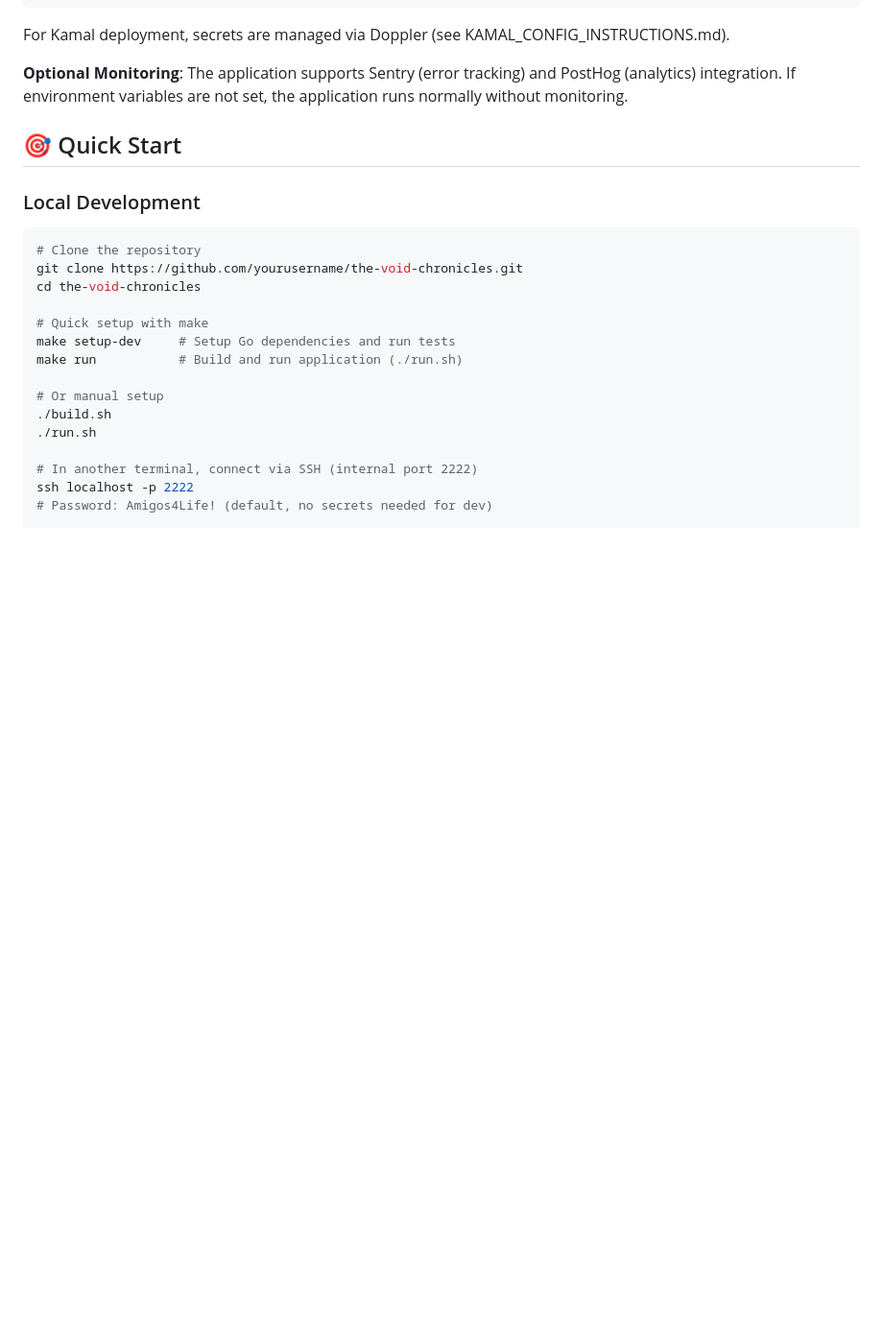
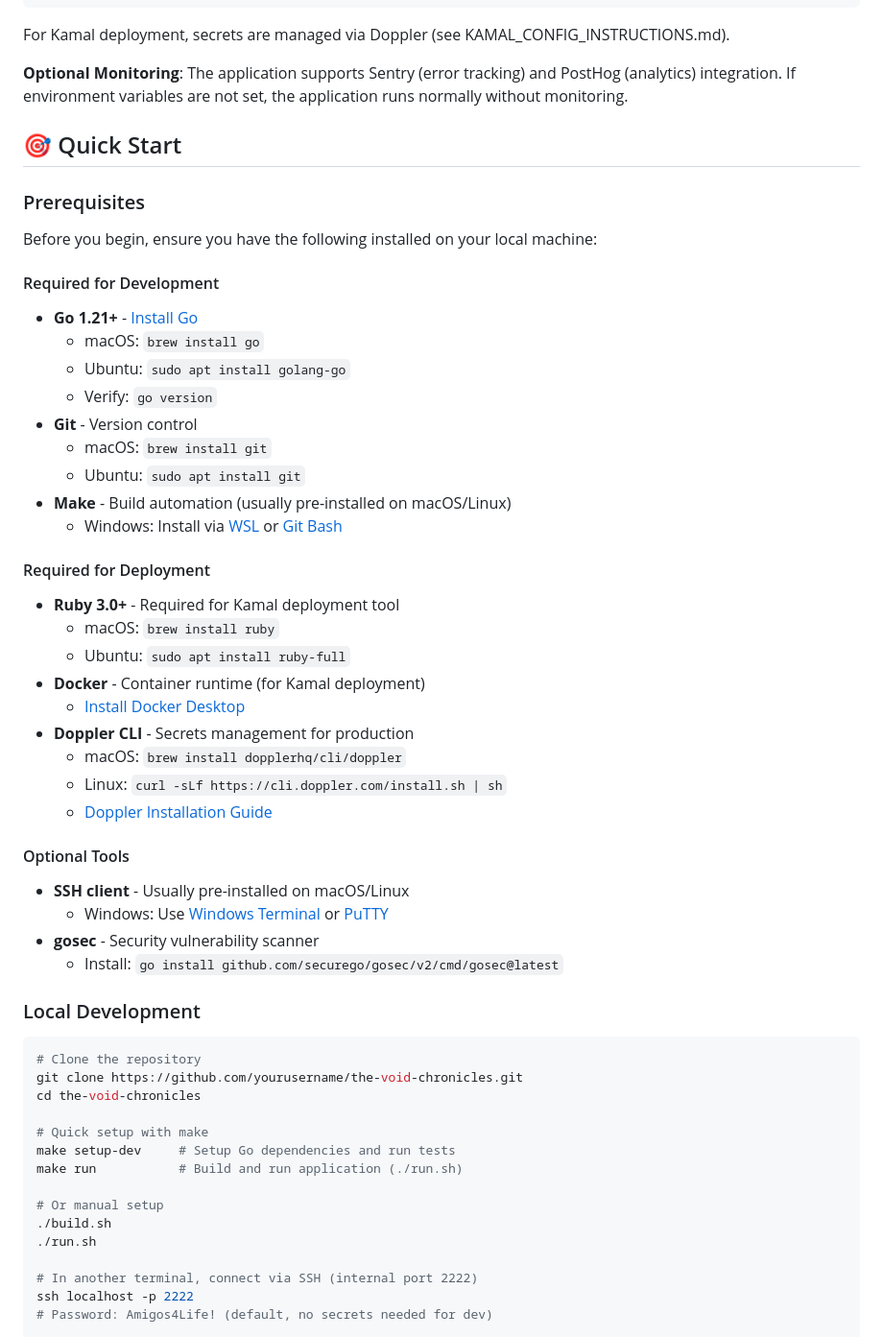
Before and after one commit to internetblacksmith/the_void_chronicles, a Markdown page: README.md, the part around the change printed below. Shown: that part at 96% size. Rendered like a GitHub page; blank space fills up the shorter version.

Commit message:
Add comprehensive Prerequisites section with local PC setup requirements

```diff
--- a/README.md
+++ b/README.md
@@ -85,6 +85,38 @@ For Kamal deployment, secrets are managed via Doppler (see KAMAL_CONFIG_INSTRUCT
 **Optional Monitoring**: The application supports Sentry (error tracking) and PostHog (analytics) integration. If environment variables are not set, the application runs normally without monitoring.
 
 ## 🎯 Quick Start
+
+### Prerequisites
+
+Before you begin, ensure you have the following installed on your local machine:
+
+#### Required for Development
+- **Go 1.21+** - [Install Go](https://golang.org/doc/install)
+  - macOS: `brew install go`
+  - Ubuntu: `sudo apt install golang-go`
+  - Verify: `go version`
+- **Git** - Version control
+  - macOS: `brew install git`
+  - Ubuntu: `sudo apt install git`
+- **Make** - Build automation (usually pre-installed on macOS/Linux)
+  - Windows: Install via [WSL](https://docs.microsoft.com/en-us/windows/wsl/install) or [Git Bash](https://git-scm.com/downloads)
+
+#### Required for Deployment
+- **Ruby 3.0+** - Required for Kamal deployment tool
+  - macOS: `brew install ruby`
+  - Ubuntu: `sudo apt install ruby-full`
+- **Docker** - Container runtime (for Kamal deployment)
+  - [Install Docker Desktop](https://docs.docker.com/get-docker/)
+- **Doppler CLI** - Secrets management for production
+  - macOS: `brew install dopplerhq/cli/doppler`
+  - Linux: `curl -sLf https://cli.doppler.com/install.sh | sh`
+  - [Doppler Installation Guide](https://docs.doppler.com/docs/install-cli)
+
+#### Optional Tools
+- **SSH client** - Usually pre-installed on macOS/Linux
+  - Windows: Use [Windows Terminal](https://aka.ms/terminal) or [PuTTY](https://www.putty.org/)
+- **gosec** - Security vulnerability scanner
+  - Install: `go install github.com/securego/gosec/v2/cmd/gosec@latest`
 
 ### Local Development
 
```
Also changed, not shown: other parts of README.md (+17 -6 lines).
